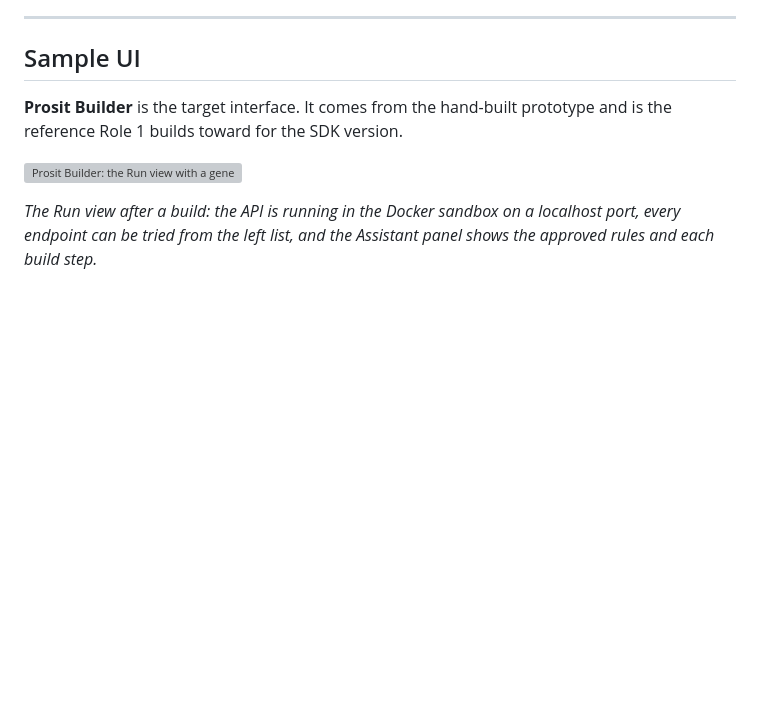
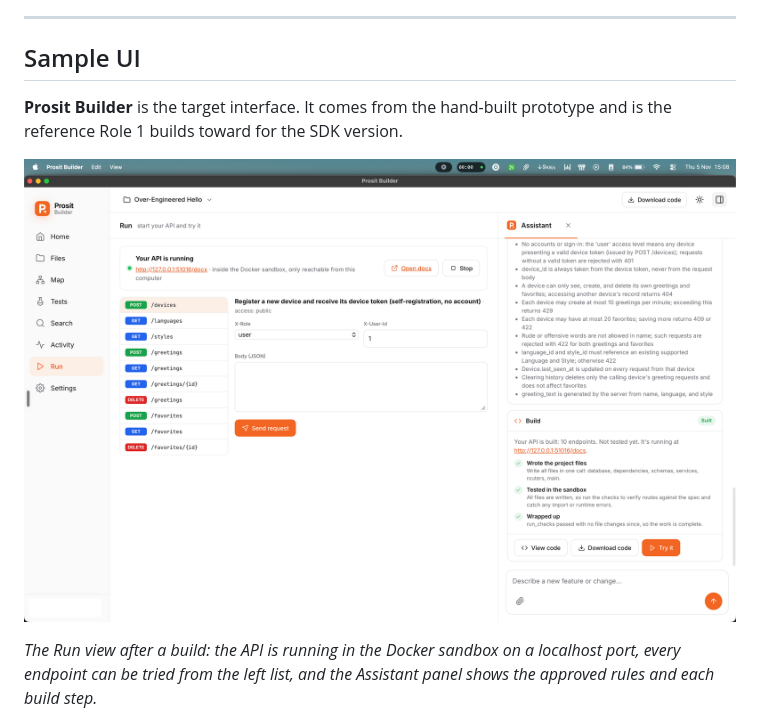
Before and after one commit to ASU-MICS-2028/nlp-group-3-prosit-2, a Markdown page: README.md, the part around the change. GitHub-like rendering; pictures changed too: docs/screenshots/run-view.png (added); blank space fills up the shorter version; grey boxes are pictures that could not be loaded.

Commit message:
docs: move run view screenshot to docs/screenshots and update it

```diff
--- a/README.md
+++ b/README.md
@@ -40,7 +40,7 @@ http://localhost:8101/docs    running API · tests passing · data saved in SQLi
 
 **Prosit Builder** is the target interface. It comes from the hand-built prototype and is the reference Role 1 builds toward for the SDK version.
 
-![Prosit Builder: the Run view with a generated API running in the sandbox, and the Assistant panel showing the spec rules and build steps](run-view.png)
+![Prosit Builder: the Run view with a generated API running in the sandbox, and the Assistant panel showing the spec rules and build steps](docs/screenshots/run-view.png)
 
 *The Run view after a build: the API is running in the Docker sandbox on a localhost port, every endpoint can be tried from the left list, and the Assistant panel shows the approved rules and each build step.*
 
```
Also changed, not shown: 1 other file.
